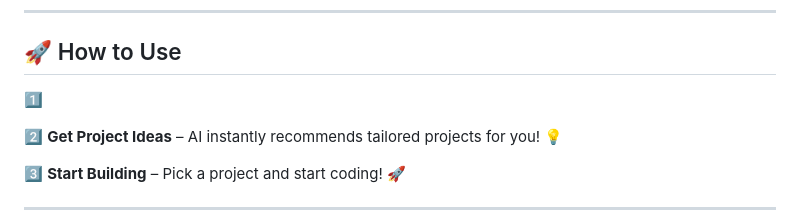
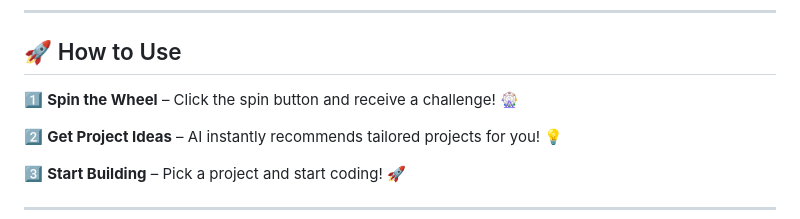
Before and after one commit to KelvCodes/-Community-Impact-Wheel-, a Markdown page: README.md, the part around the change. GitHub-like rendering.

```diff
--- a/README.md
+++ b/README.md
@@ -35,7 +35,7 @@ A **fun and interactive** web app that encourages users to make a positive impac
 ---
 
 ## 🚀 How to Use
-1️⃣
+1️⃣  **Spin the Wheel** – Click the spin button and receive a challenge! 🎡
 
 2️⃣   **Get Project Ideas** – AI instantly recommends tailored projects for you! 💡
 
```
